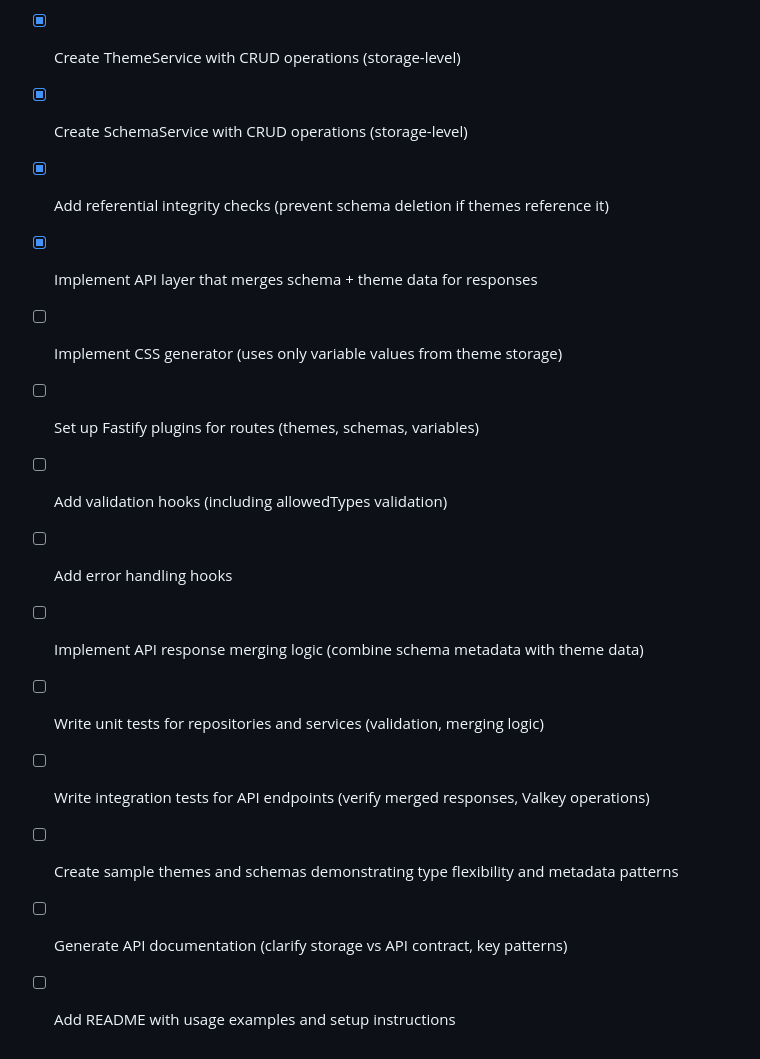
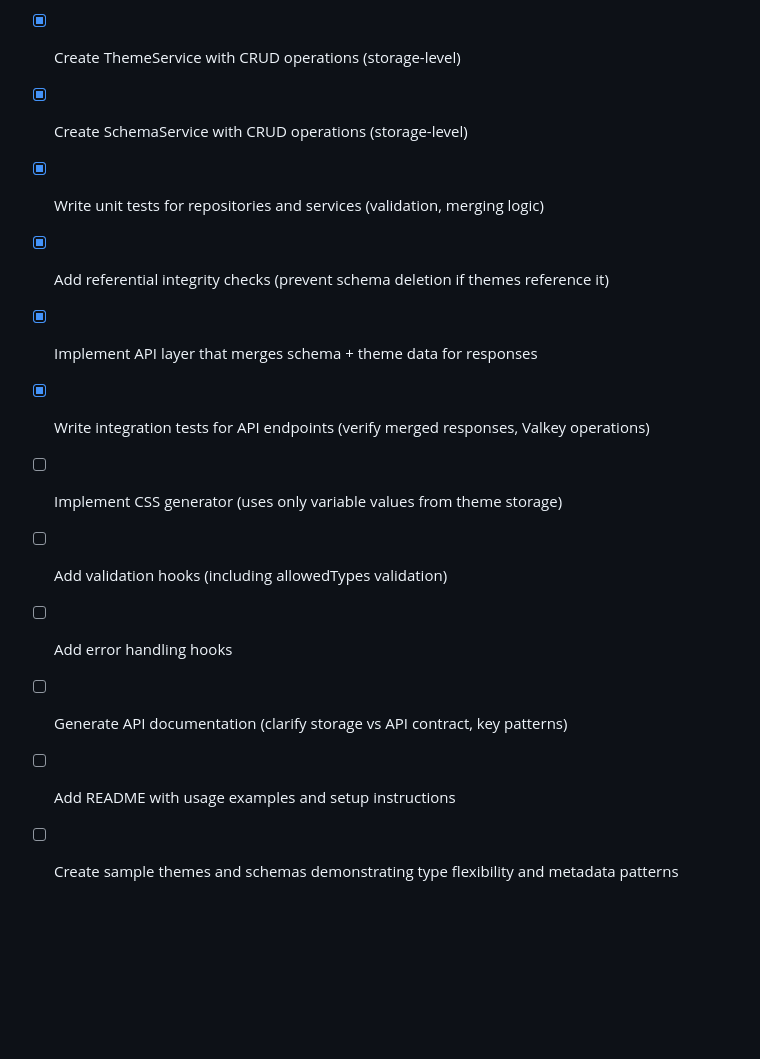
Before and after one commit to Poldovico/theme-engine, a Markdown page: DESIGN_GUIDELINES.md, the part around the change. Rendered like a GitHub page; blank space fills up the shorter version.

Commit message:
update implementation checklist to actually make sense

```diff
--- a/DESIGN_GUIDELINES.md
+++ b/DESIGN_GUIDELINES.md
@@ -629,15 +629,13 @@ The merged API response (scope and storage data) enables downstream applications
 - [x] Implement SchemaRepository with key-value operations
 - [x] Create ThemeService with CRUD operations (storage-level)
 - [x] Create SchemaService with CRUD operations (storage-level)
+- [x] Write unit tests for repositories and services (validation, merging logic)
 - [x] Add referential integrity checks (prevent schema deletion if themes reference it)
 - [x] Implement API layer that merges schema + theme data for responses
+- [x] Write integration tests for API endpoints (verify merged responses, Valkey operations)
 - [ ] Implement CSS generator (uses only variable values from theme storage)
-- [ ] Set up Fastify plugins for routes (themes, schemas, variables)
 - [ ] Add validation hooks (including allowedTypes validation)
 - [ ] Add error handling hooks
-- [ ] Implement API response merging logic (combine schema metadata with theme data)
-- [ ] Write unit tests for repositories and services (validation, merging logic)
-- [ ] Write integration tests for API endpoints (verify merged responses, Valkey operations)
-- [ ] Create sample themes and schemas demonstrating type flexibility and metadata patterns
 - [ ] Generate API documentation (clarify storage vs API contract, key patterns)
 - [ ] Add README with usage examples and setup instructions
+- [ ] Create sample themes and schemas demonstrating type flexibility and metadata patterns
```
